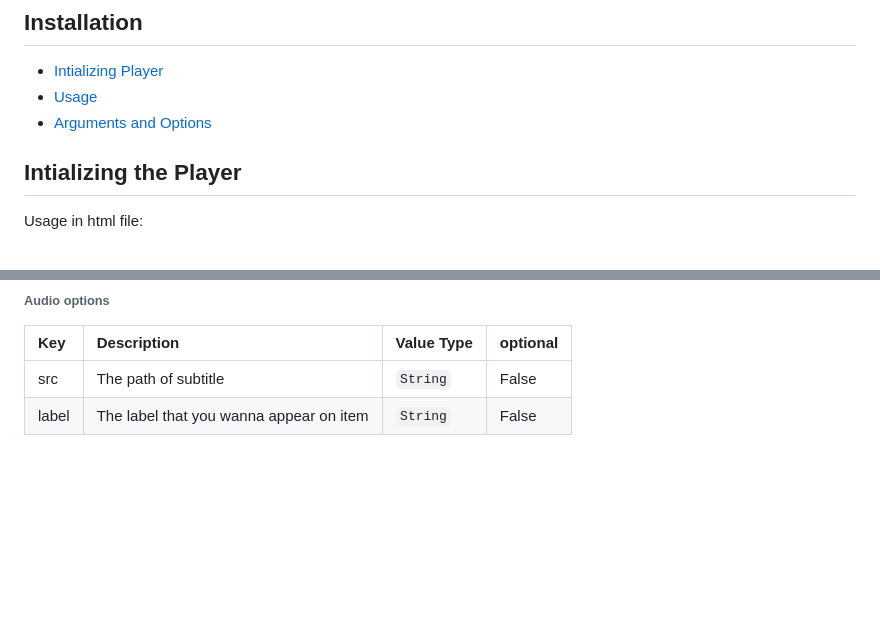
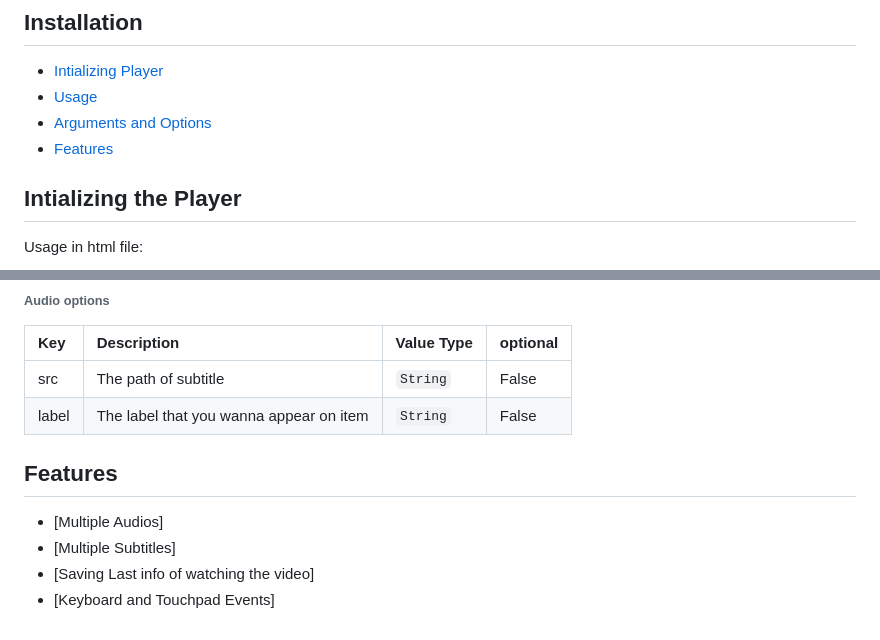
Before and after one commit to ecourapp/FullVideoPlayer, a Markdown page: README.md, 2 parts joined by grey strips. Rendered like a GitHub page; blank space fills up the shorter version.

```diff
--- a/README.md
+++ b/README.md
@@ -10,6 +10,7 @@ The code is simple and adjustable.
 - [Intializing Player](#intializing-the-player)
 - [Usage](#usage)
 - [Arguments and Options](#arguments-and-options)
+- [Features](#features)
 
 ## Intializing the Player
 Usage in html file:
@@ -106,3 +107,10 @@ Note: Subtiltes should be in vtt structure.
 |:---------------- | :----------------------------------------------------|:------------|:---------|
 | src              | The path of subtitle                                 | `String`    | False    |
 | label            | The label that you wanna appear on item              | `String`    | False    |
+
+
+## Features
+- [Multiple Audios]
+- [Multiple Subtitles]
+- [Saving Last info of watching the video]
+- [Keyboard and Touchpad Events]
```
